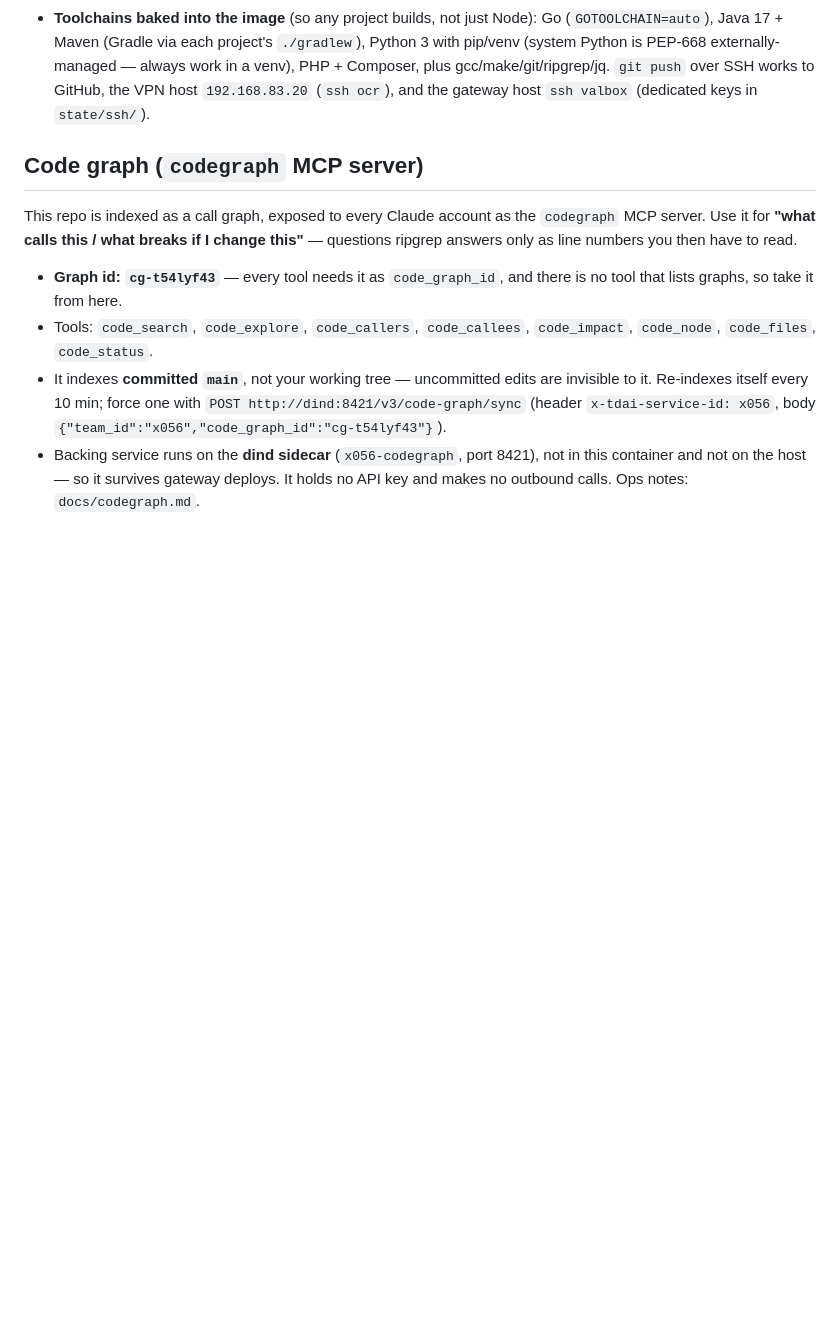
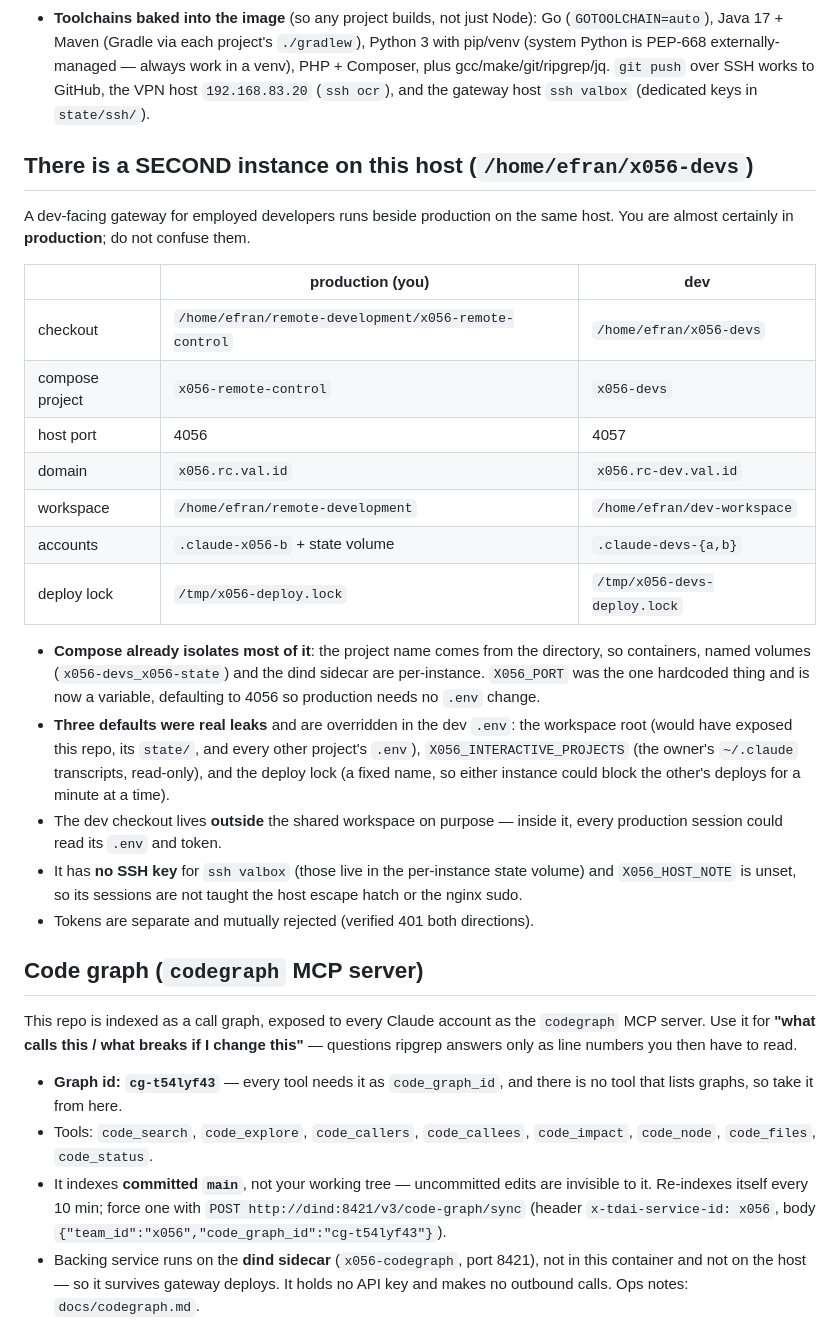
Before and after one commit to Virtue-Digital-Indonesia/x056-remote-control, a Markdown page: CLAUDE.md, the part around the change. Drawn GitHub-style; blank space fills up the shorter version.

Commit message:
docs: record the second, dev-facing instance on this host
A gateway for employed developers now runs beside production: /home/efran/x056-devs,
compose project x056-devs, port 4057, x056.rc-dev.val.id.

Worth writing down because most of the isolation is implicit -- compose scopes
containers and volumes by the directory name, so it is easy to assume
everything is separate. Three defaults were not: the workspace root, which
would have handed developers this repo, its state/ and every other project's
.env; X056_INTERACTIVE_PROJECTS, the owner's ~/.claude transcripts; and the
deploy lock, a fixed /tmp name either instance could hold against the other.

```diff
--- a/CLAUDE.md
+++ b/CLAUDE.md
@@ -25,6 +25,37 @@ Sessions started through the panel run **inside the Docker container** this repo
 - Tests: `npm test` (vitest, serialized files — keep it green), `npm run typecheck`. Both must pass before requesting a deploy.
 - **You CAN screenshot** to eyeball UI work: a headless Chromium (Playwright) is baked into the image at `PLAYWRIGHT_BROWSERS_PATH=/ms-playwright`. Start the project's dev server, then `node /app/scripts/shot.cjs <url> <out.png> [width] [height]` and Read the PNG. Any project's own Playwright/Puppeteer also finds the browser via that env var. (Requires a container built after this note — if `shot.cjs` says playwright not found, the image predates it; commit + request a deploy.)
 - **Toolchains baked into the image** (so any project builds, not just Node): Go (`GOTOOLCHAIN=auto`), Java 17 + Maven (Gradle via each project's `./gradlew`), Python 3 with pip/venv (system Python is PEP-668 externally-managed — always work in a venv), PHP + Composer, plus gcc/make/git/ripgrep/jq. `git push` over SSH works to GitHub, the VPN host `192.168.83.20` (`ssh ocr`), and the gateway host `ssh valbox` (dedicated keys in `state/ssh/`).
+
+## There is a SECOND instance on this host (`/home/efran/x056-devs`)
+
+A dev-facing gateway for employed developers runs beside production on the same
+host. You are almost certainly in **production**; do not confuse them.
+
+| | production (you) | dev |
+|---|---|---|
+| checkout | `/home/efran/remote-development/x056-remote-control` | `/home/efran/x056-devs` |
+| compose project | `x056-remote-control` | `x056-devs` |
+| host port | 4056 | 4057 |
+| domain | `x056.rc.val.id` | `x056.rc-dev.val.id` |
+| workspace | `/home/efran/remote-development` | `/home/efran/dev-workspace` |
+| accounts | `.claude-x056-b` + state volume | `.claude-devs-{a,b}` |
+| deploy lock | `/tmp/x056-deploy.lock` | `/tmp/x056-devs-deploy.lock` |
+
+- **Compose already isolates most of it**: the project name comes from the
+  directory, so containers, named volumes (`x056-devs_x056-state`) and the dind
+  sidecar are per-instance. `X056_PORT` was the one hardcoded thing and is now a
+  variable, defaulting to 4056 so production needs no `.env` change.
+- **Three defaults were real leaks** and are overridden in the dev `.env`: the
+  workspace root (would have exposed this repo, its `state/`, and every other
+  project's `.env`), `X056_INTERACTIVE_PROJECTS` (the owner's `~/.claude`
+  transcripts, read-only), and the deploy lock (a fixed name, so either instance
+  could block the other's deploys for a minute at a time).
+- The dev checkout lives **outside** the shared workspace on purpose — inside
+  it, every production session could read its `.env` and token.
+- It has **no SSH key** for `ssh valbox` (those live in the per-instance state
+  volume) and `X056_HOST_NOTE` is unset, so its sessions are not taught the host
+  escape hatch or the nginx sudo.
+- Tokens are separate and mutually rejected (verified 401 both directions).
 
 ## Code graph (`codegraph` MCP server)
 
```
